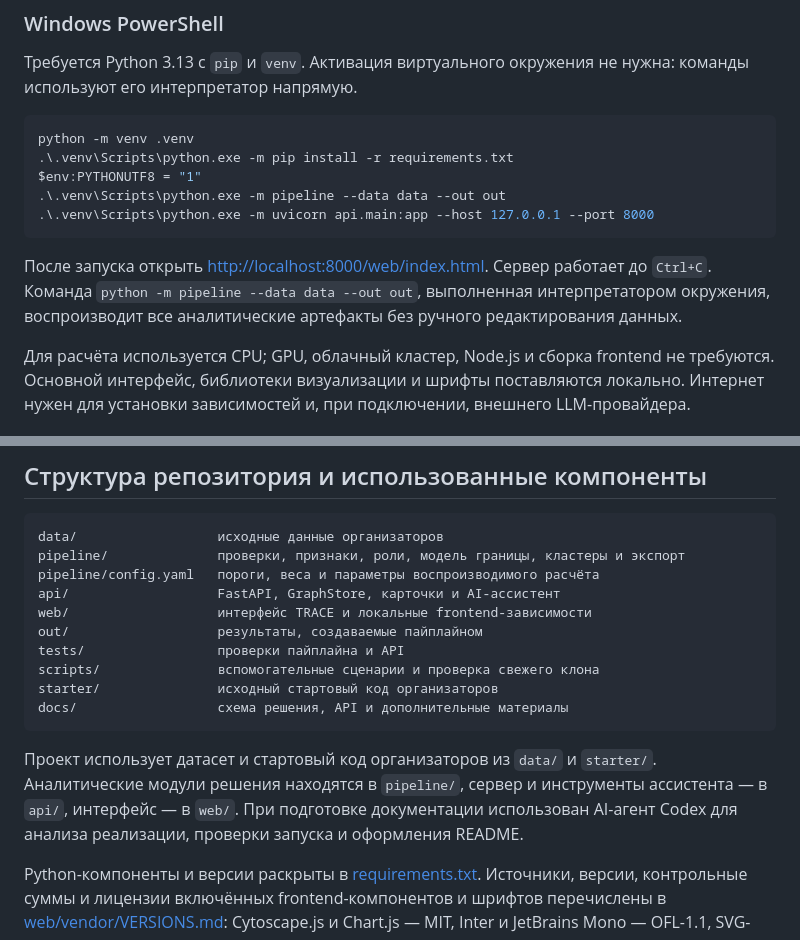
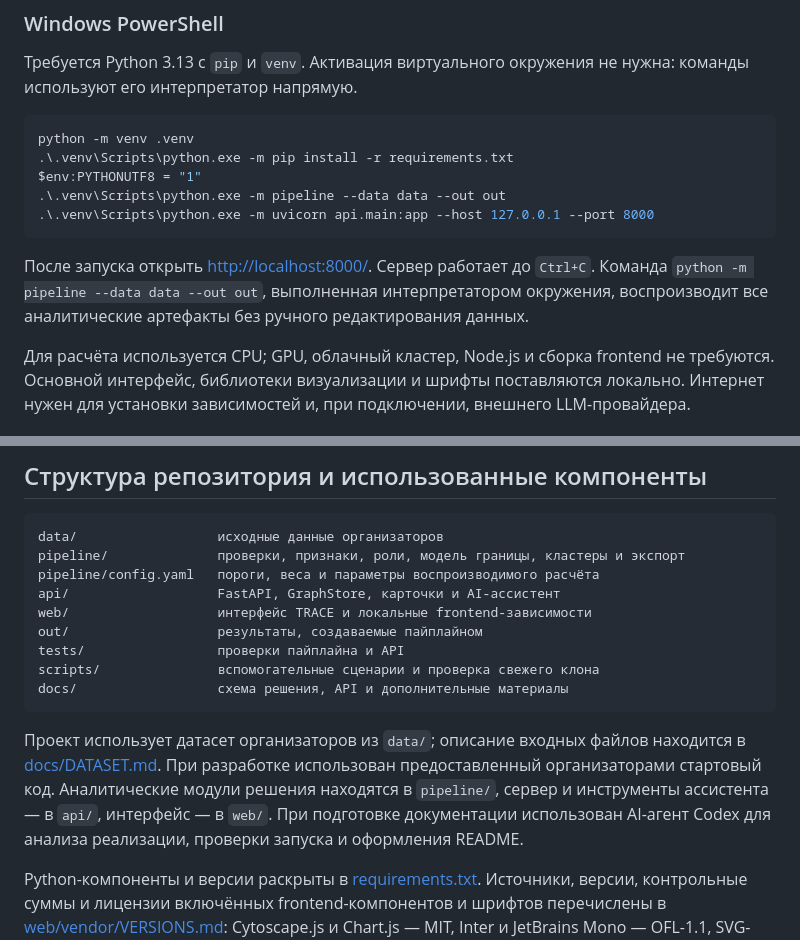
Before and after one commit to BAITC-Hacks/hack-5844ba02-dna, a Markdown page: README.md, 2 parts joined by grey strips. Drawn GitHub-style.

````diff
--- a/README.md
+++ b/README.md
@@ -84,7 +118,7 @@ $env:PYTHONUTF8 = "1"
 .\.venv\Scripts\python.exe -m uvicorn api.main:app --host 127.0.0.1 --port 8000
 ```
 
-После запуска открыть [http://localhost:8000/web/index.html](http://localhost:8000/web/index.html). Сервер работает до `Ctrl+C`. Команда `python -m pipeline --data data --out out`, выполненная интерпретатором окружения, воспроизводит все аналитические артефакты без ручного редактирования данных.
+После запуска открыть [http://localhost:8000/](http://localhost:8000/). Сервер работает до `Ctrl+C`. Команда `python -m pipeline --data data --out out`, выполненная интерпретатором окружения, воспроизводит все аналитические артефакты без ручного редактирования данных.
 
 Для расчёта используется CPU; GPU, облачный кластер, Node.js и сборка frontend не требуются. Основной интерфейс, библиотеки визуализации и шрифты поставляются локально. Интернет нужен для установки зависимостей и, при подключении, внешнего LLM-провайдера.
 
@@ -405,10 +465,9 @@ web/                   интерфейс TRACE и локальные frontend-
 out/                   результаты, создаваемые пайплайном
 tests/                 проверки пайплайна и API
 scripts/               вспомогательные сценарии и проверка свежего клона
-starter/               исходный стартовый код организаторов
 docs/                  схема решения, API и дополнительные материалы
 ```
 
-Проект использует датасет и стартовый код организаторов из `data/` и `starter/`. Аналитические модули решения находятся в `pipeline/`, сервер и инструменты ассистента — в `api/`, интерфейс — в `web/`. При подготовке документации использован AI-агент Codex для анализа реализации, проверки запуска и оформления README.
+Проект использует датасет организаторов из `data/`; описание входных файлов находится в [docs/DATASET.md](docs/DATASET.md). При разработке использован предоставленный организаторами стартовый код. Аналитические модули решения находятся в `pipeline/`, сервер и инструменты ассистента — в `api/`, интерфейс — в `web/`. При подготовке документации использован AI-агент Codex для анализа реализации, проверки запуска и оформления README.
 
 Python-компоненты и версии раскрыты в [requirements.txt](requirements.txt). Источники, версии, контрольные суммы и лицензии включённых frontend-компонентов и шрифтов перечислены в [web/vendor/VERSIONS.md](web/vendor/VERSIONS.md): Cytoscape.js и Chart.js — MIT, Inter и JetBrains Mono — OFL-1.1, SVG-иконки по формам Lucide — ISC. Внешние LLM-сервисы перечислены в разделе настройки; основной расчёт использует только предоставленные данные.
````
Also changed, not shown: other parts of README.md (+73 -13 lines).
